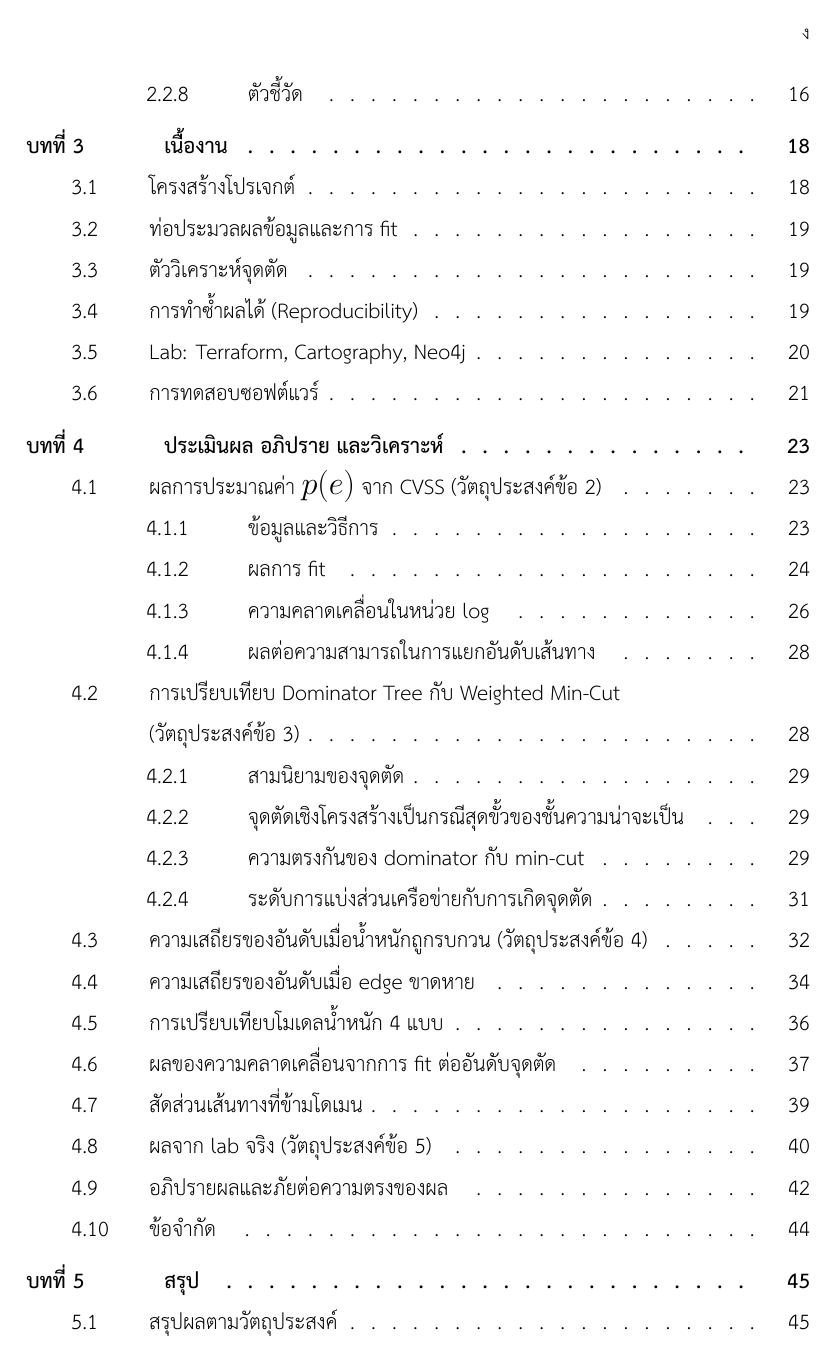
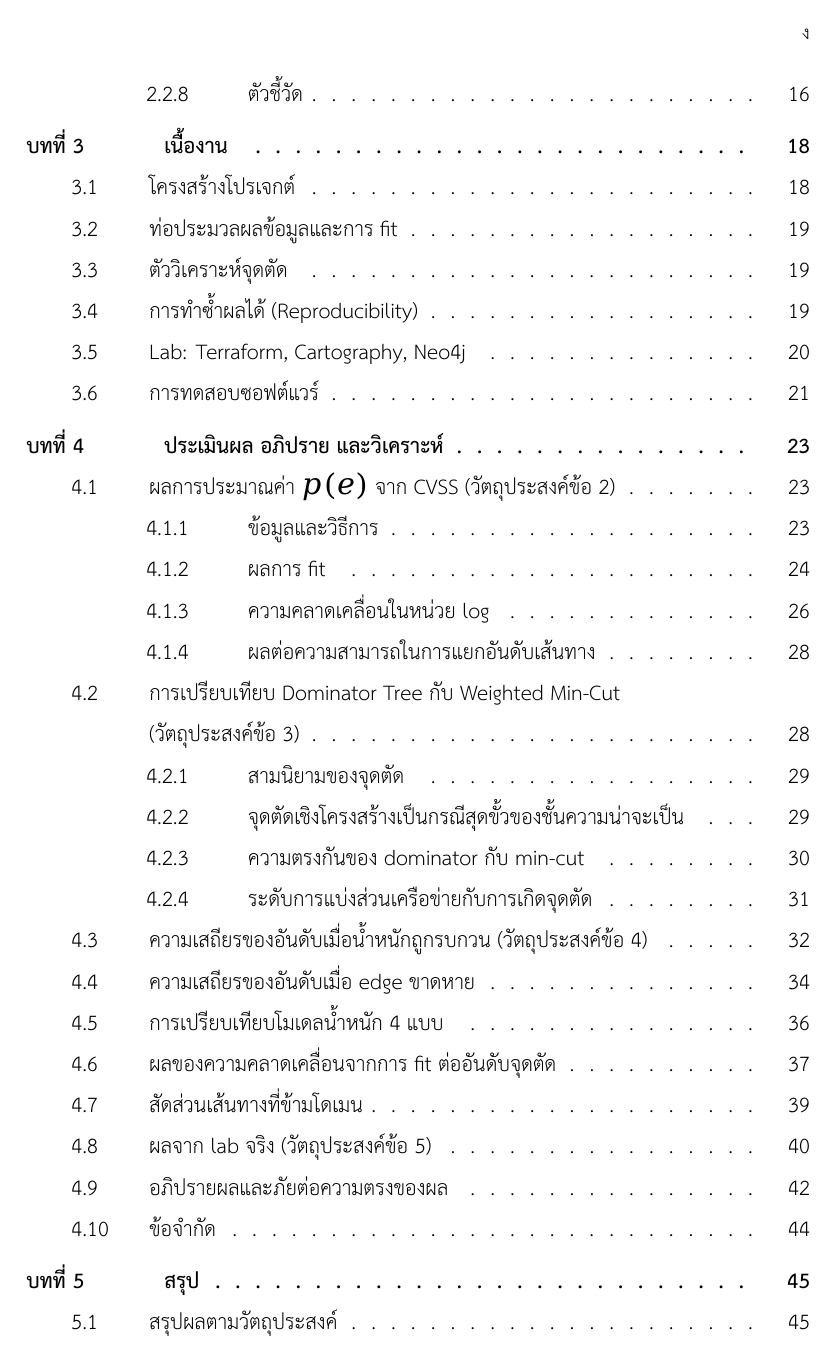
Before and after one commit to Vnntnn/attack-path-choke-point, a LaTeX thesis (docs/report/main.tex): page 5 of 62. Compiled offline with XeLaTeX.

Commit message:
fix(report): give math mode its own matched font instead of LaTeX's default
User (2nd time, more insistent): English text really isn't a consistent
size/font across the report, looks like different fonts page to page.

Found the actual remaining cause: math mode was never given a font at
all. Every inline math expression ($p(e)$, $\Delta(v)$, $R^2$, $w(e)$,
single-letter variables like $p$/$v$/$k$...) was falling back to
LaTeX's stock Computer Modern math italic/symbol fonts (CMMI/CMSY) --
a serif face with no relation to THSarabunNew, AND rendering visibly
bigger (measured 17.22pt against body text's 15.94pt). This report is
math-heavy (a choke-point/probability analysis paper), so these
mismatched variables appear on nearly every page -- which is exactly
"looks like a different font" depending on which page you're on.

Added unicode-math + DejaVu Math TeX Gyre (already installed on this
machine, no new download; also the same DejaVu family already used for
\texttt, so the document's two non-Thai faces are now related instead
of a third, unrelated one). Confirmed via fc-list that Latin Modern
Math -- the more common choice -- isn't installed here, so used what's
actually available rather than something tectonic would fail to find.

Verified: re-extracted per-character font size from the built PDF with
pdfminer. Math glyphs now render at exactly 15.94pt, matching body text
to the hundredth of a point (previously 17.22pt in a different font
family entirely). Build 62 pages, 0 Overfull/Undefined/missing-glyph
warnings, check_claims.py all passing, pytest 2171/2171. Visually
re-rendered a math-dense page -- inline math now reads as part of the
same typeface system as the surrounding text.

```diff
--- a/docs/report/main.tex
+++ b/docs/report/main.tex
@@ -40,6 +40,18 @@
 \medmuskip=4mu plus 0mu minus 4mu
 
 \usepackage{graphicx,xcolor,booktabs,array,multirow,longtable,float,enumitem,setspace,amsmath}
+% Math mode (every $p(e)$, $\Delta(v)$, $R^2$, ...) was never given a font of
+% its own, so LaTeX fell back to its stock Computer Modern math italic/symbol
+% fonts -- a serif face that looks nothing like THSarabunNew AND renders
+% visibly bigger (measured 17.2pt against body text's 15.94pt). Every math
+% variable on every page was effectively in a third, uncoordinated font.
+% unicode-math + DejaVu Math TeX Gyre (installed on this system already,
+% and the same DejaVu family already used for \texttt -- keeps the two
+% non-Thai faces in this document related instead of adding a third,
+% unrelated one) replaces that with one consistent, explicitly-sized math
+% font instead of whatever LaTeX defaults to.
+\usepackage{unicode-math}
+\setmathfont{DejaVu Math TeX Gyre}
 \usepackage{fancyhdr,titlesec,tocloft,caption,chngcntr}
 % เลขตาราง/รูปต่อเนื่องทั้งเล่ม (รูปที่ 23, ตารางที่ 7) เหมือนรายงานตัวอย่าง
 \counterwithout{table}{chapter}
```
Also changed, not shown: docs/pdf/ITIS2026_Full_Report.pdf.
